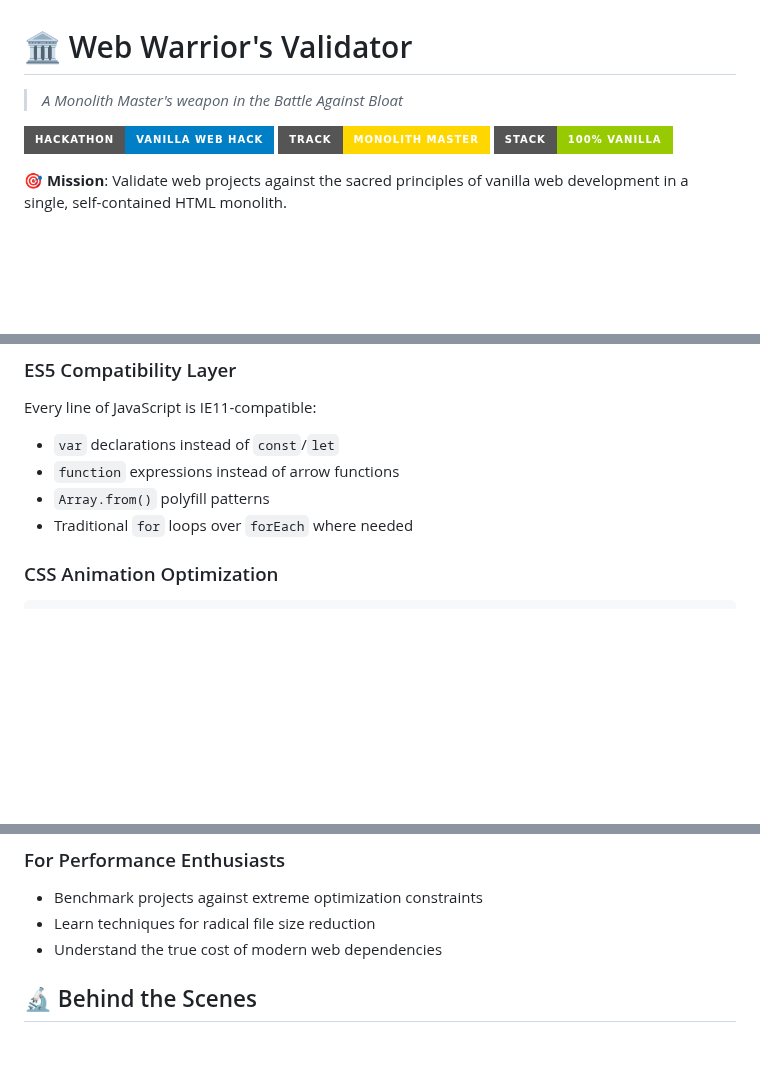
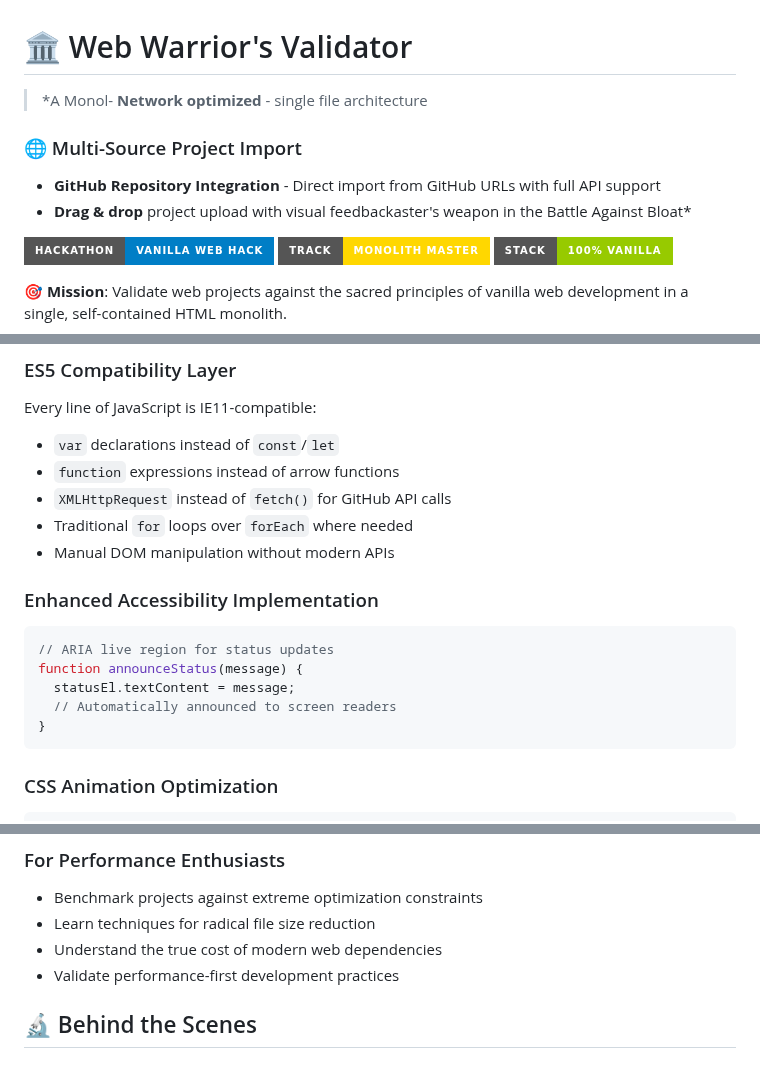
Before and after one commit to SujalXplores/web-warrior-validator, a Markdown page: README.md, 3 parts joined by grey strips. Rendered like a GitHub page; badges without logos; blank space fills up the shorter version.

````diff
--- a/README.md
+++ b/README.md
@@ -1,6 +1,10 @@
 # 🏛️ Web Warrior's Validator
 
-> *A Monolith Master's weapon in the Battle Against Bloat*
+> *A Monol- **Network optimized** - single file architecture
+
+### 🌐 Multi-Source Project Import
+- **GitHub Repository Integration** - Direct import from GitHub URLs with full API support
+- **Drag & drop** project upload with visual feedbackaster's weapon in the Battle Against Bloat*
 
 [![Hackathon](https://img.shields.io/badge/Hackathon-Vanilla%20Web%20Hack-blue?style=for-the-badge)](https://vanillajshackathon.com)
 [![Track](https://img.shields.io/badge/Track-Monolith%20Master-gold?style=for-the-badge)](#)
@@ -75,8 +104,18 @@ var keyword = c + o + n + s + t; // Builds 'const' dynamically
 Every line of JavaScript is IE11-compatible:
 - `var` declarations instead of `const`/`let`
 - `function` expressions instead of arrow functions
-- `Array.from()` polyfill patterns
+- `XMLHttpRequest` instead of `fetch()` for GitHub API calls
 - Traditional `for` loops over `forEach` where needed
+- Manual DOM manipulation without modern APIs
+
+### Enhanced Accessibility Implementation
+```javascript
+// ARIA live region for status updates
+function announceStatus(message) {
+  statusEl.textContent = message;
+  // Automatically announced to screen readers
+}
+```
 
 ### CSS Animation Optimization
 ```css
@@ -134,6 +203,7 @@ cd web-warrior-validator
 - Benchmark projects against extreme optimization constraints
 - Learn techniques for radical file size reduction
 - Understand the true cost of modern web dependencies
+- Validate performance-first development practices
 
 ## 🔬 Behind the Scenes
 
````
Also changed, not shown: other parts of README.md (+68 -10 lines).
